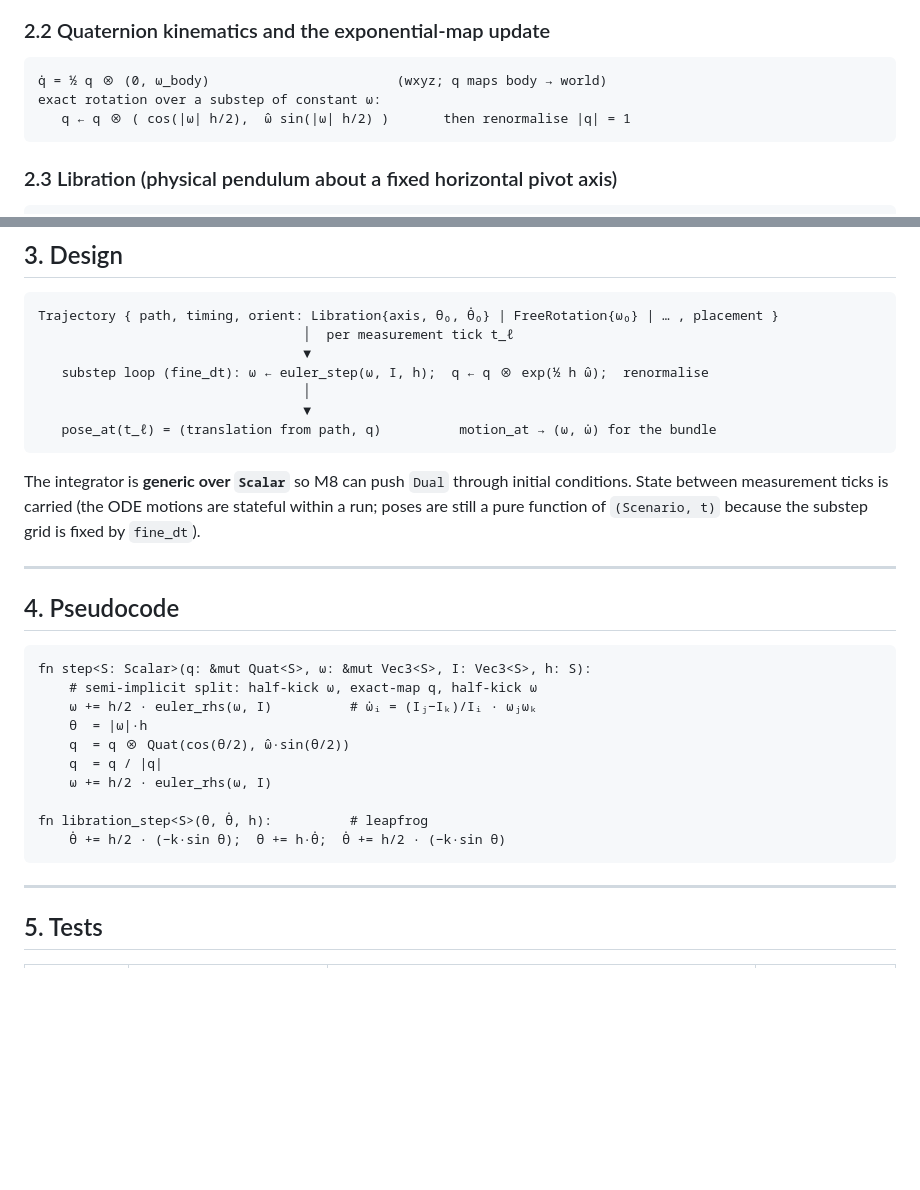
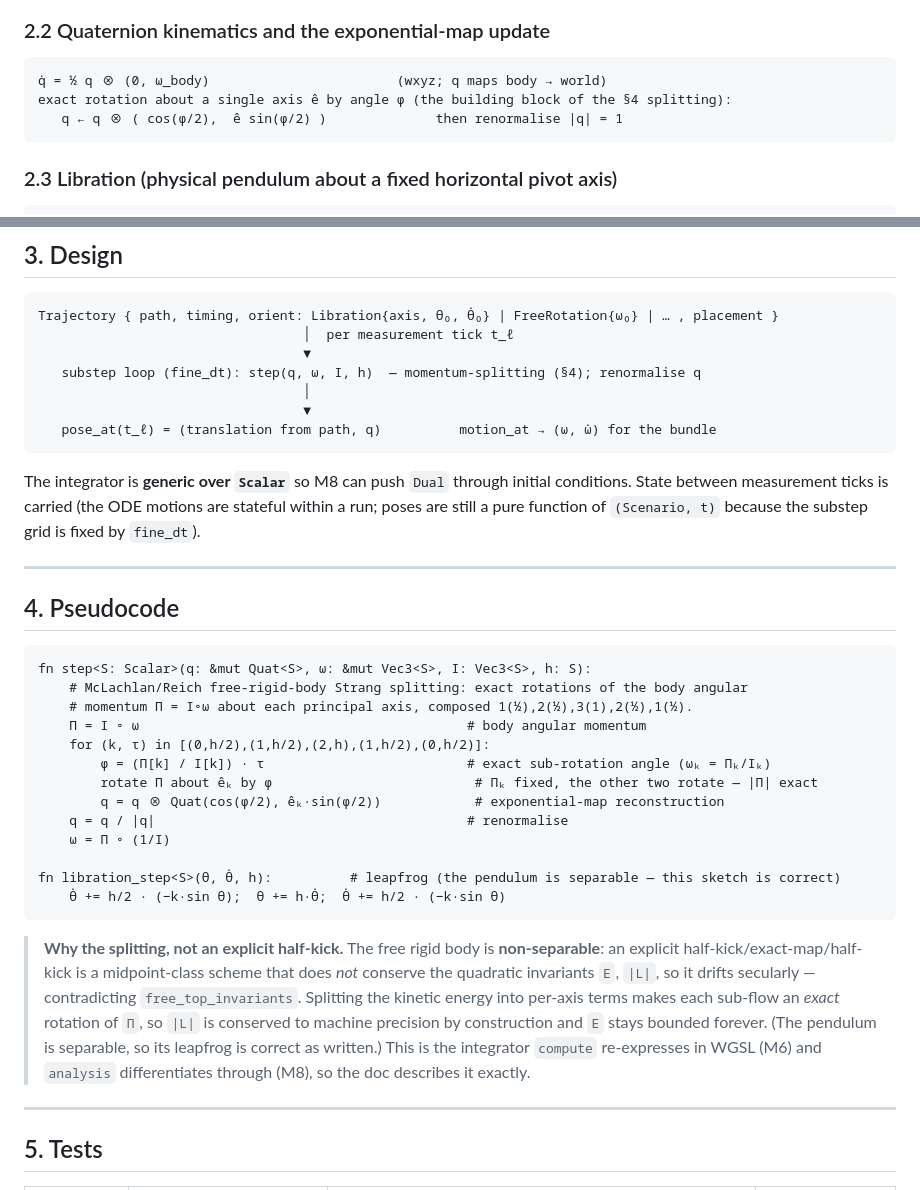
Before and after one commit to Ma1achy/Cavendish, a Markdown page: milestones/M4-rotation.md, 2 parts joined by grey strips. Drawn GitHub-style; blank space fills up the shorter version.

Commit message:
docs: correct M4 free-top integrator to momentum-splitting — doc-sync
The brief's §4 half-kick/exact-map/half-kick sketch is explicit midpoint-class and
drifts on the free rigid body's quadratic invariants E, |L| — contradicting its own
free_top_invariants (no secular drift) requirement. The free top is non-separable, so
only exact-rotation momentum splitting conserves |L| by construction. Replace the §4
free-top pseudocode with the McLachlan/Reich Strang splitting + a WHY note; reconcile
§3's substep loop and §2.2's single-axis exp-map building block. Libration's leapfrog
(separable) is unchanged. Matters downstream: M6 re-expresses this in WGSL, M8
differentiates through it — the brief must describe the scheme actually used.

Co-Authored-By: Claude Opus 4.8 <noreply@anthropic.com>
Claude-Session: https://claude.ai/code/session_0165G3DboaXpRx4PmQAnc4AN

````diff
--- a/milestones/M4-rotation.md
+++ b/milestones/M4-rotation.md
@@ -43,8 +43,8 @@ separatrix:   spin near the intermediate axis (I₁ < I₂ < I₃, ω ≈ ω₂
 
 ```
 q̇ = ½ q ⊗ (0, ω_body)                        (wxyz; q maps body → world)
-exact rotation over a substep of constant ω:
-   q ← q ⊗ ( cos(|ω| h/2),  ω̂ sin(|ω| h/2) )       then renormalise |q| = 1
+exact rotation about a single axis ê by angle φ (the building block of the §4 splitting):
+   q ← q ⊗ ( cos(φ/2),  ê sin(φ/2) )              then renormalise |q| = 1
 ```
 
 ### 2.3 Libration (physical pendulum about a fixed horizontal pivot axis)
@@ -71,7 +71,7 @@ multipoles under rotation about the CoM:  monopole M fixed;  dipole ≡ 0 (recen
 Trajectory { path, timing, orient: Libration{axis, θ₀, θ̇₀} | FreeRotation{ω₀} | … , placement }
                                   │  per measurement tick t_ℓ
                                   ▼
-   substep loop (fine_dt): ω ← euler_step(ω, I, h);  q ← q ⊗ exp(½ h ω̂);  renormalise
+   substep loop (fine_dt): step(q, ω, I, h)  — momentum-splitting (§4); renormalise q
                                   │
                                   ▼
    pose_at(t_ℓ) = (translation from path, q)          motion_at → (ω, ω̇) for the bundle
@@ -87,16 +87,27 @@ still a pure function of `(Scenario, t)` because the substep grid is fixed by `f
 
 ```
 fn step<S: Scalar>(q: &mut Quat<S>, ω: &mut Vec3<S>, I: Vec3<S>, h: S):
-    # semi-implicit split: half-kick ω, exact-map q, half-kick ω
-    ω += h/2 · euler_rhs(ω, I)          # ω̇ᵢ = (Iⱼ−Iₖ)/Iᵢ · ωⱼωₖ
-    θ  = |ω|·h
-    q  = q ⊗ Quat(cos(θ/2), ω̂·sin(θ/2))
-    q  = q / |q|
-    ω += h/2 · euler_rhs(ω, I)
+    # McLachlan/Reich free-rigid-body Strang splitting: exact rotations of the body angular
+    # momentum Π = I∘ω about each principal axis, composed 1(½),2(½),3(1),2(½),1(½).
+    Π = I ∘ ω                                          # body angular momentum
+    for (k, τ) in [(0,h/2),(1,h/2),(2,h),(1,h/2),(0,h/2)]:
+        φ = (Π[k] / I[k]) · τ                          # exact sub-rotation angle (ωₖ = Πₖ/Iₖ)
+        rotate Π about êₖ by φ                          # Πₖ fixed, the other two rotate — |Π| exact
+        q = q ⊗ Quat(cos(φ/2), êₖ·sin(φ/2))            # exponential-map reconstruction
+    q = q / |q|                                        # renormalise
+    ω = Π ∘ (1/I)
 
-fn libration_step<S>(θ, θ̇, h):          # leapfrog
+fn libration_step<S>(θ, θ̇, h):          # leapfrog (the pendulum is separable — this sketch is correct)
     θ̇ += h/2 · (−k·sin θ);  θ += h·θ̇;  θ̇ += h/2 · (−k·sin θ)
 ```
+
+> **Why the splitting, not an explicit half-kick.** The free rigid body is **non-separable**: an
+> explicit half-kick/exact-map/half-kick is a midpoint-class scheme that does *not* conserve the
+> quadratic invariants `E`, `|L|`, so it drifts secularly — contradicting `free_top_invariants`.
+> Splitting the kinetic energy into per-axis terms makes each sub-flow an *exact* rotation of `Π`,
+> so `|L|` is conserved to machine precision by construction and `E` stays bounded forever. (The
+> pendulum is separable, so its leapfrog is correct as written.) This is the integrator `compute`
+> re-expresses in WGSL (M6) and `analysis` differentiates through (M8), so the doc describes it exactly.
 
 ---
 
````
